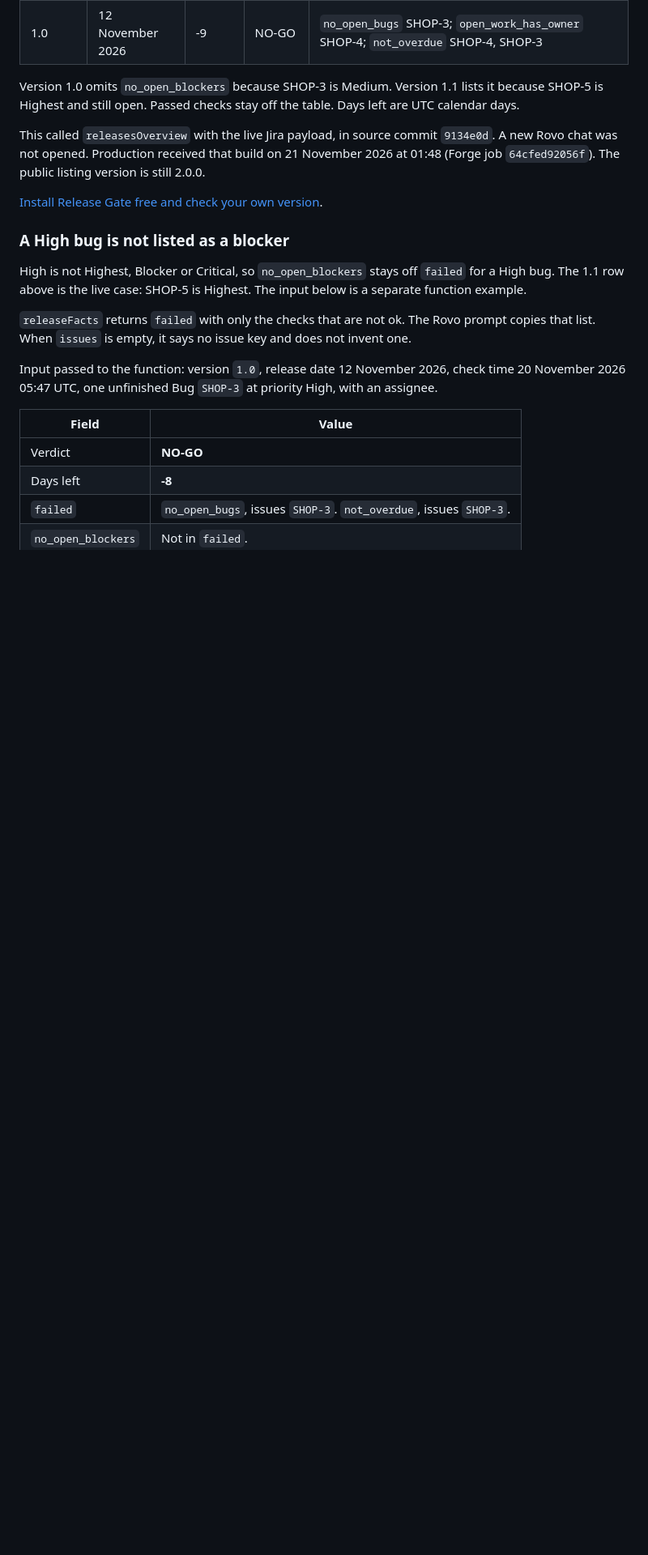
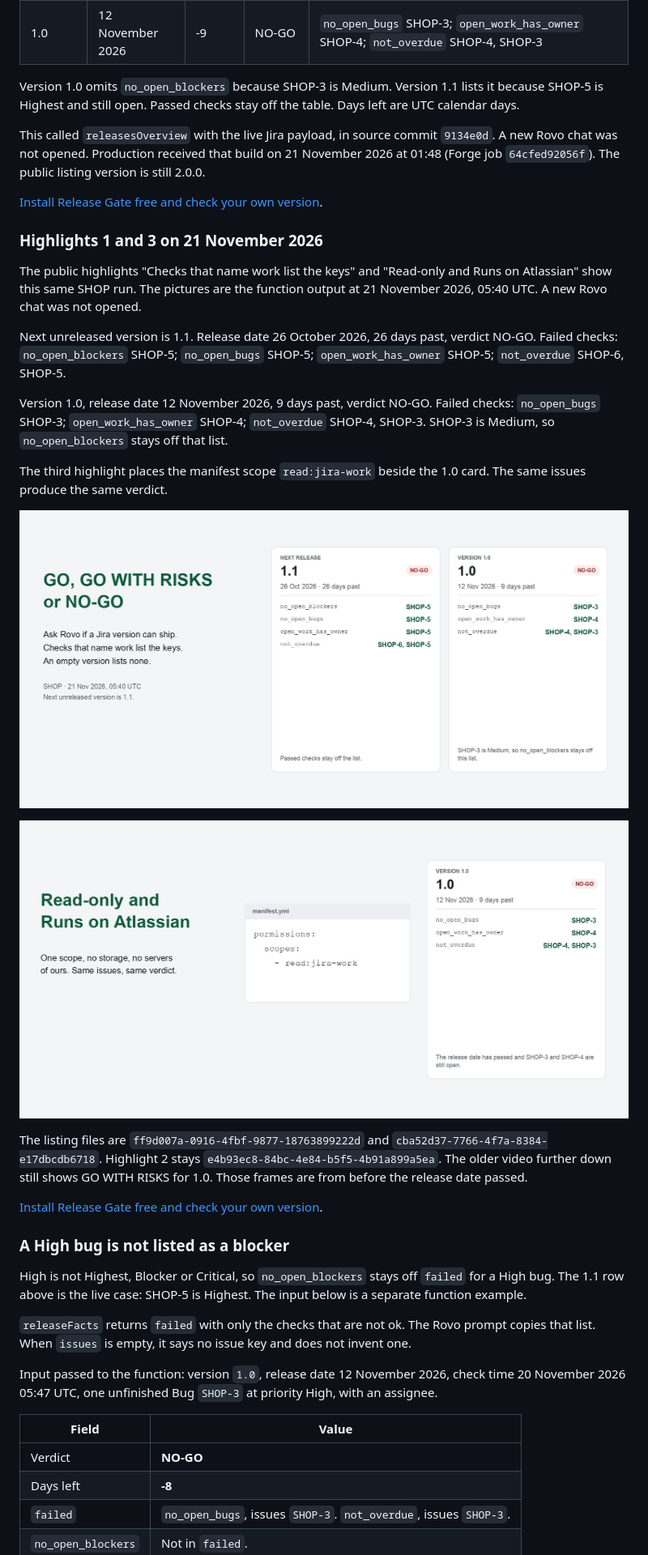
Before and after one commit to DesignMaster-Solutions/release-gate, a Markdown page: README.md, the part around the change. Shown at 81% size. GitHub-like rendering; pictures changed too: docs/highlight-1-shop-21nov.jpg (added), docs/highlight-3-shop-21nov.jpg (added); blank space fills up the shorter version.

Commit message:
docs: show the 21 Nov NO-GO on highlights 1 and 3
The listing pictures for the key list and the read-only scope now
match the SHOP function output. Version 1.0 is NO-GO. A Rovo chat
was not opened.

```diff
--- a/README.md
+++ b/README.md
@@ -105,6 +105,24 @@ This called `releasesOverview` with the live Jira payload, in source commit `913
 
 [Install Release Gate free and check your own version](https://marketplace.atlassian.com/apps/2098465123/release-gate-for-jira).
 
+### Highlights 1 and 3 on 21 November 2026
+
+The public highlights "Checks that name work list the keys" and "Read-only and Runs on Atlassian" show this same SHOP run. The pictures are the function output at 21 November 2026, 05:40 UTC. A new Rovo chat was not opened.
+
+Next unreleased version is 1.1. Release date 26 October 2026, 26 days past, verdict NO-GO. Failed checks: `no_open_blockers` SHOP-5; `no_open_bugs` SHOP-5; `open_work_has_owner` SHOP-5; `not_overdue` SHOP-6, SHOP-5.
+
+Version 1.0, release date 12 November 2026, 9 days past, verdict NO-GO. Failed checks: `no_open_bugs` SHOP-3; `open_work_has_owner` SHOP-4; `not_overdue` SHOP-4, SHOP-3. SHOP-3 is Medium, so `no_open_blockers` stays off that list.
+
+The third highlight places the manifest scope `read:jira-work` beside the 1.0 card. The same issues produce the same verdict.
+
+![SHOP on 21 November 2026, 05:40 UTC. Version 1.1 and version 1.0 are both NO-GO. SHOP-3 is Medium, so no_open_blockers stays off the 1.0 card.](docs/highlight-1-shop-21nov.jpg)
+
+![The manifest asks only for read:jira-work. Version 1.0 on 21 November 2026 is NO-GO, nine days past, while SHOP-3 and SHOP-4 are still open.](docs/highlight-3-shop-21nov.jpg)
+
+The listing files are `ff9d007a-0916-4fbf-9877-18763899222d` and `cba52d37-7766-4f7a-8384-e17dbcdb6718`. Highlight 2 stays `e4b93ec8-84bc-4e84-b5f5-4b91a899a5ea`. The older video further down still shows GO WITH RISKS for 1.0. Those frames are from before the release date passed.
+
+[Install Release Gate free and check your own version](https://marketplace.atlassian.com/apps/2098465123/release-gate-for-jira).
+
 ### A High bug is not listed as a blocker
 
 High is not Highest, Blocker or Critical, so `no_open_blockers` stays off `failed` for a High bug. The 1.1 row above is the live case: SHOP-5 is Highest. The input below is a separate function example.
```
